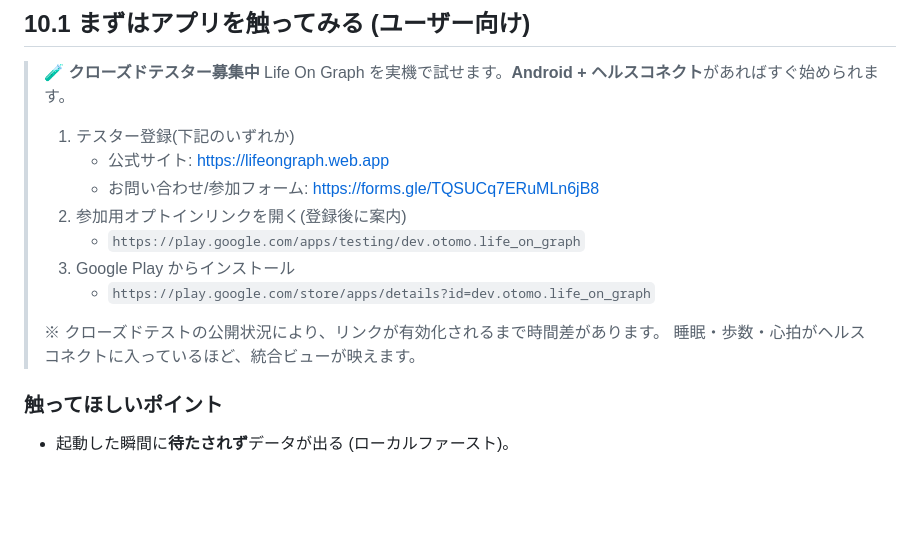
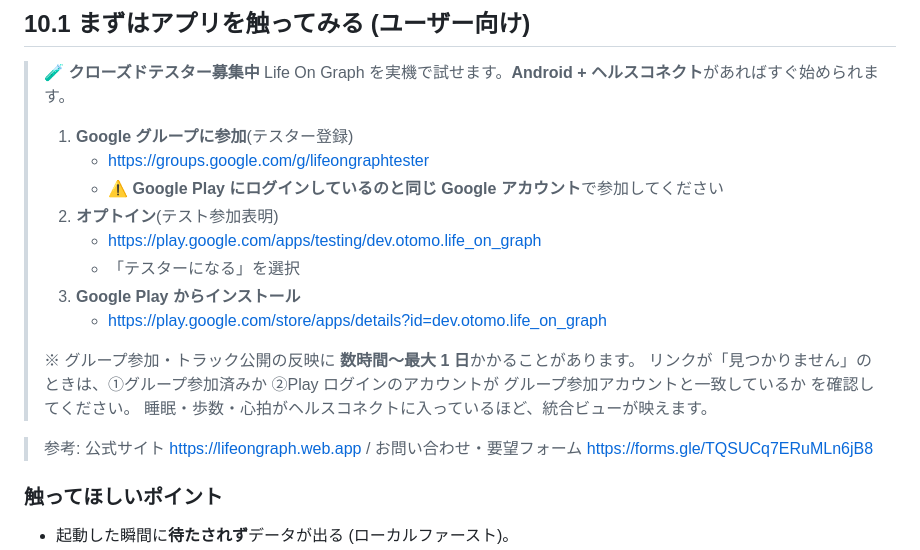
Before and after one commit to takashi-otomo/life_on_graph, a Markdown page: docs/development/10_try_it_and_closed_test.md, the part around the change. Drawn GitHub-style; blank space fills up the shorter version.

Commit message:
docs: クローズドテスト導線を Google グループ参加手順に更新 (#153)
テスター登録を Googleグループ (lifeongraphtester) 参加 → オプトイン → Play インストール
の3ステップに具体化。同一アカウント注意・反映遅延/トラブルシュートを明記。

Co-authored-by: Takashi Otomo <tekinananika@gmail.com>

```diff
--- a/docs/development/10_try_it_and_closed_test.md
+++ b/docs/development/10_try_it_and_closed_test.md
@@ -10,16 +10,22 @@
 > 🧪 **クローズドテスター募集中**
 > Life On Graph を実機で試せます。**Android + ヘルスコネクト**があればすぐ始められます。
 >
-> 1. テスター登録(下記のいずれか)
->    - 公式サイト: <https://lifeongraph.web.app>
->    - お問い合わせ/参加フォーム: <https://forms.gle/TQSUCq7ERuMLn6jB8>
-> 2. 参加用オプトインリンクを開く(登録後に案内)
->    - `https://play.google.com/apps/testing/dev.otomo.life_on_graph`
-> 3. Google Play からインストール
->    - `https://play.google.com/store/apps/details?id=dev.otomo.life_on_graph`
+> 1. **Google グループに参加**(テスター登録)
+>    - <https://groups.google.com/g/lifeongraphtester>
+>    - ⚠️ **Google Play にログインしているのと同じ Google アカウント**で参加してください
+> 2. **オプトイン**(テスト参加表明)
+>    - <https://play.google.com/apps/testing/dev.otomo.life_on_graph>
+>    - 「テスターになる」を選択
+> 3. **Google Play からインストール**
+>    - <https://play.google.com/store/apps/details?id=dev.otomo.life_on_graph>
 >
-> ※ クローズドテストの公開状況により、リンクが有効化されるまで時間差があります。
+> ※ グループ参加・トラック公開の反映に **数時間〜最大 1 日**かかることがあります。
+> リンクが「見つかりません」のときは、①グループ参加済みか ②Play ログインのアカウントが
+> グループ参加アカウントと一致しているか を確認してください。
 > 睡眠・歩数・心拍がヘルスコネクトに入っているほど、統合ビューが映えます。
+
+> 参考: 公式サイト <https://lifeongraph.web.app> / お問い合わせ・要望フォーム
+> <https://forms.gle/TQSUCq7ERuMLn6jB8>
 
 ### 触ってほしいポイント
 - 起動した瞬間に**待たされず**データが出る (ローカルファースト)。
```
